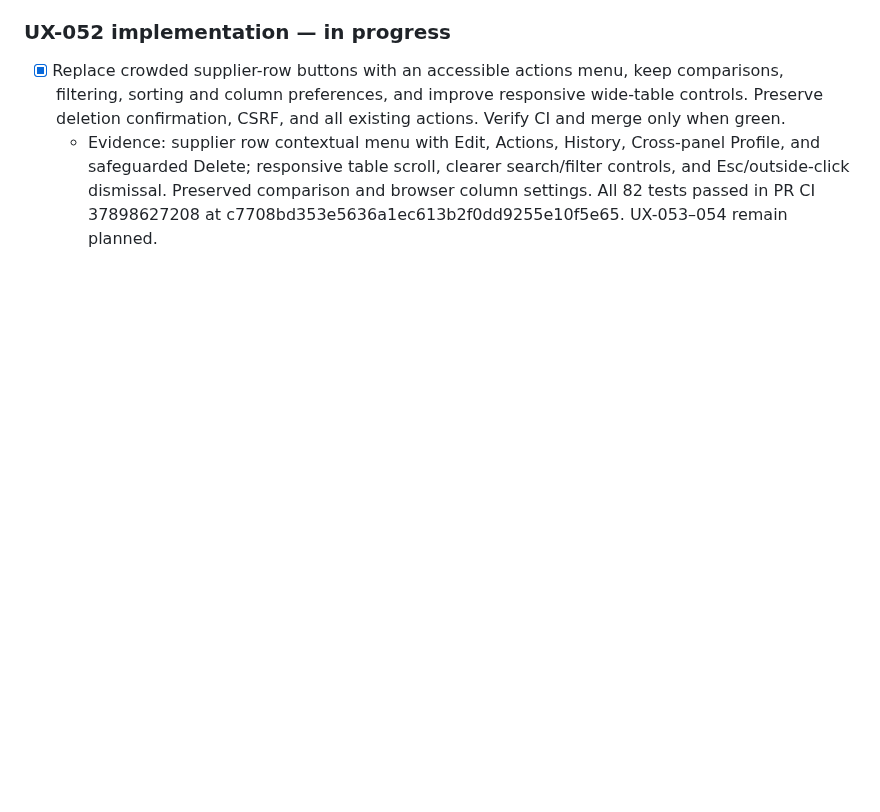
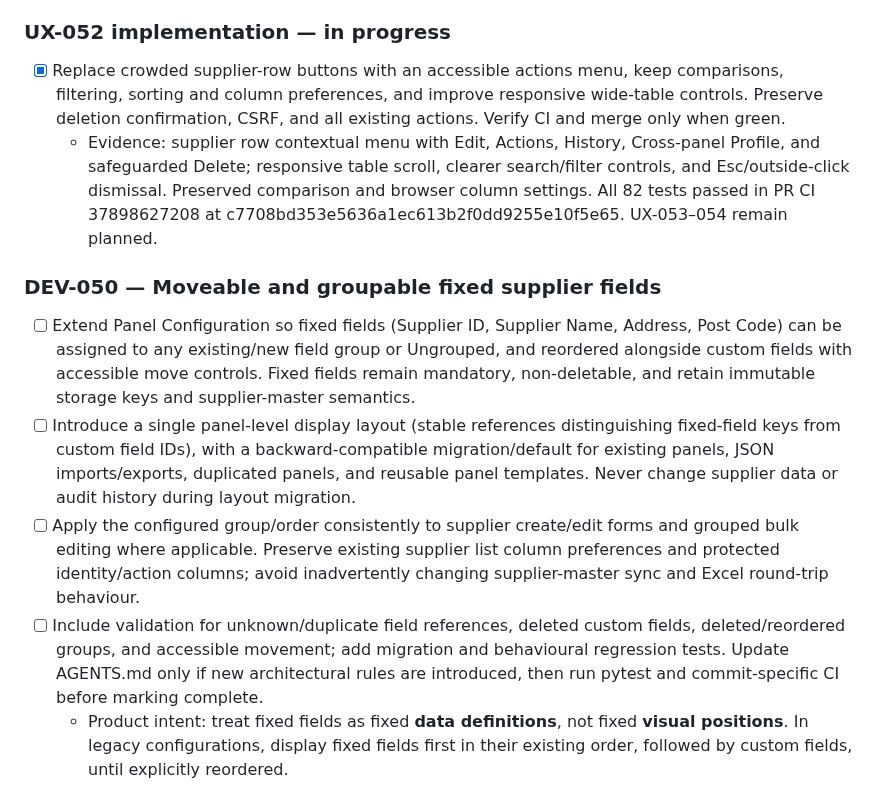
Before and after one commit to zageabb/CatManager, a Markdown page: DEVELOPMENT.md, the part around the change. Rendered like a GitHub page; blank space fills up the shorter version.

Commit message:
docs: scope fixed supplier field ordering and grouping (DEV-050)

```diff
--- a/DEVELOPMENT.md
+++ b/DEVELOPMENT.md
@@ -229,3 +229,11 @@ Build on feature/v3-panel-enhancements; keep `Version_2_Demo` immutable. Update
 ### UX-052 implementation — in progress
 - [x] Replace crowded supplier-row buttons with an accessible actions menu, keep comparisons, filtering, sorting and column preferences, and improve responsive wide-table controls. Preserve deletion confirmation, CSRF, and all existing actions. Verify CI and merge only when green.
   - Evidence: supplier row contextual menu with Edit, Actions, History, Cross-panel Profile, and safeguarded Delete; responsive table scroll, clearer search/filter controls, and Esc/outside-click dismissal. Preserved comparison and browser column settings. All 82 tests passed in PR CI 37898627208 at c7708bd353e5636a1ec613b2f0dd9255e10f5e65. UX-053–054 remain planned.
+
+
+### DEV-050 — Moveable and groupable fixed supplier fields
+- [ ] Extend Panel Configuration so fixed fields (Supplier ID, Supplier Name, Address, Post Code) can be assigned to any existing/new field group or Ungrouped, and reordered alongside custom fields with accessible move controls. Fixed fields remain mandatory, non-deletable, and retain immutable storage keys and supplier-master semantics.
+- [ ] Introduce a single panel-level display layout (stable references distinguishing fixed-field keys from custom field IDs), with a backward-compatible migration/default for existing panels, JSON imports/exports, duplicated panels, and reusable panel templates. Never change supplier data or audit history during layout migration.
+- [ ] Apply the configured group/order consistently to supplier create/edit forms and grouped bulk editing where applicable. Preserve existing supplier list column preferences and protected identity/action columns; avoid inadvertently changing supplier-master sync and Excel round-trip behaviour.
+- [ ] Include validation for unknown/duplicate field references, deleted custom fields, deleted/reordered groups, and accessible movement; add migration and behavioural regression tests. Update AGENTS.md only if new architectural rules are introduced, then run pytest and commit-specific CI before marking complete.
+  - Product intent: treat fixed fields as fixed **data definitions**, not fixed **visual positions**. In legacy configurations, display fixed fields first in their existing order, followed by custom fields, until explicitly reordered.
```
